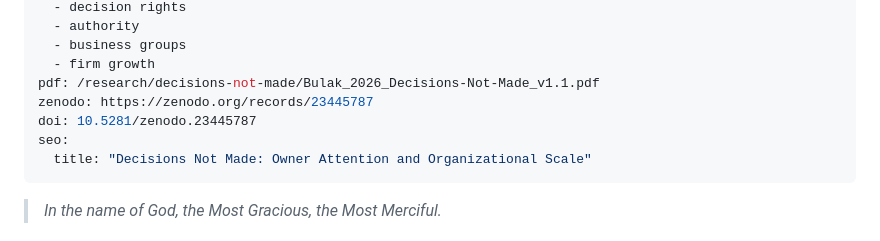
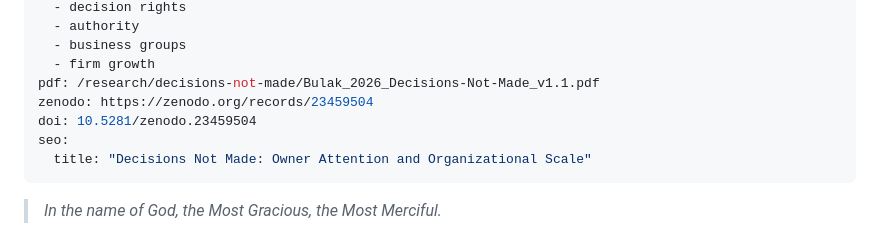
Before and after one commit to zackha/zackha.com, a Markdown page: content/research/decisions-not-made.md, the part around the change. GitHub-like rendering.

Commit message:
fix: update Zenodo links and DOI for accuracy in research paper metadata

```diff
--- a/content/research/decisions-not-made.md
+++ b/content/research/decisions-not-made.md
@@ -13,8 +13,8 @@ keywords:
   - business groups
   - firm growth
 pdf: /research/decisions-not-made/Bulak_2026_Decisions-Not-Made_v1.1.pdf
-zenodo: https://zenodo.org/records/23445787
-doi: 10.5281/zenodo.23445787
+zenodo: https://zenodo.org/records/23459504
+doi: 10.5281/zenodo.23459504
 seo:
   title: "Decisions Not Made: Owner Attention and Organizational Scale"
 ---
```
